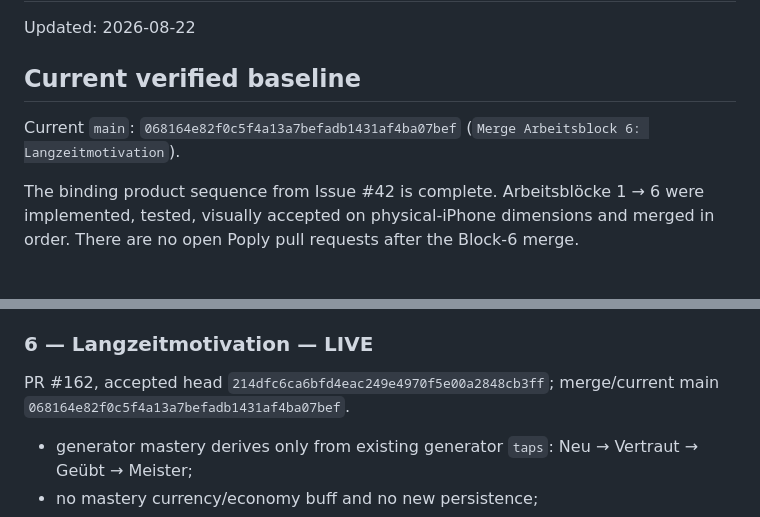
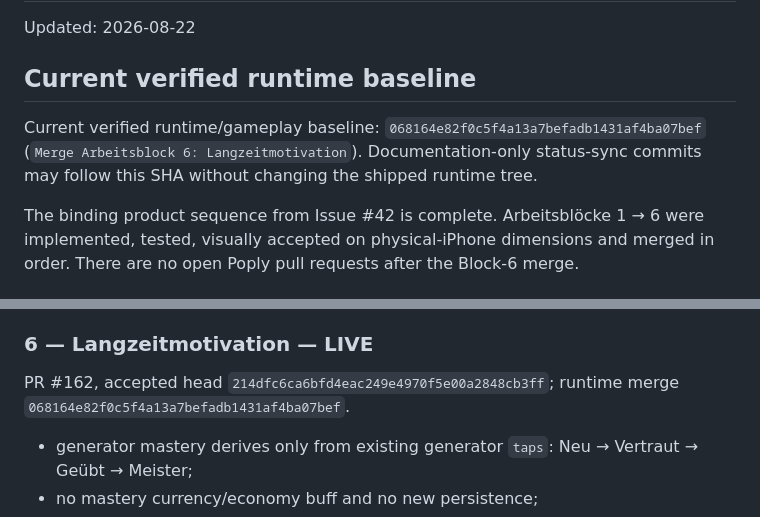
Before and after one commit to ys2mm422yb-max/poply, a Markdown page: docs/CURRENT_STATUS.md, 2 parts joined by grey strips. GitHub-like rendering.

Commit message:
Docs: make runtime baseline wording durable (#164)
Clarify that Block 6 commit 068164e is the verified runtime/gameplay baseline while later docs-only status commits may follow it without changing the shipped runtime tree.

```diff
--- a/docs/CURRENT_STATUS.md
+++ b/docs/CURRENT_STATUS.md
@@ -2,8 +2,8 @@
 
 Updated: 2026-08-22
 
-## Current verified baseline
-Current `main`: `068164e82f0c5f4a13a7befadb1431af4ba07bef` (`Merge Arbeitsblock 6: Langzeitmotivation`).
+## Current verified runtime baseline
+Current verified runtime/gameplay baseline: `068164e82f0c5f4a13a7befadb1431af4ba07bef` (`Merge Arbeitsblock 6: Langzeitmotivation`). Documentation-only status-sync commits may follow this SHA without changing the shipped runtime tree.
 
 The binding product sequence from Issue #42 is complete. Arbeitsblöcke 1 → 6 were implemented, tested, visually accepted on physical-iPhone dimensions and merged in order. There are no open Poply pull requests after the Block-6 merge.
 
@@ -64,7 +64,7 @@ PR #160, accepted head `5f7180fd4a642f8bd7016223cd18736eae3c7557`.
 Dedicated WebKit QA covers 390×844 / 390×720, Reduced Motion, one-screen/no-scroll and dock clearance. Seven `340–346` screenshots were manually opened and accepted; Issue #42 records the final artifact/report and zero open PRs before Block 6 started.
 
 ### 6 — Langzeitmotivation — LIVE
-PR #162, accepted head `214dfc6ca6bfd4eac249e4970f5e00a2848cb3ff`; merge/current main `068164e82f0c5f4a13a7befadb1431af4ba07bef`.
+PR #162, accepted head `214dfc6ca6bfd4eac249e4970f5e00a2848cb3ff`; runtime merge `068164e82f0c5f4a13a7befadb1431af4ba07bef`.
 
 - generator mastery derives only from existing generator `taps`: Neu → Vertraut → Geübt → Meister;
 - no mastery currency/economy buff and no new persistence;
```
Also changed, not shown: docs/FEATURE_ROADMAP.md (+2 -2 lines).
